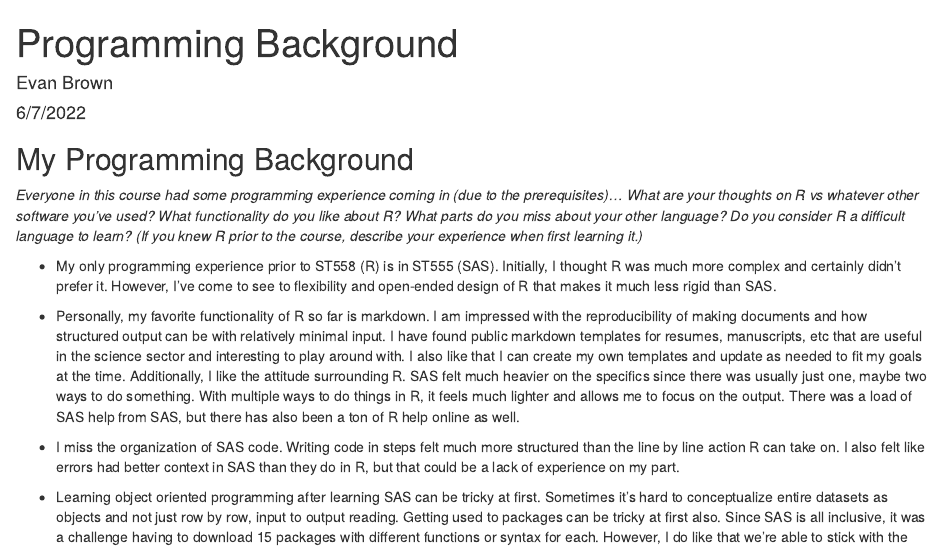
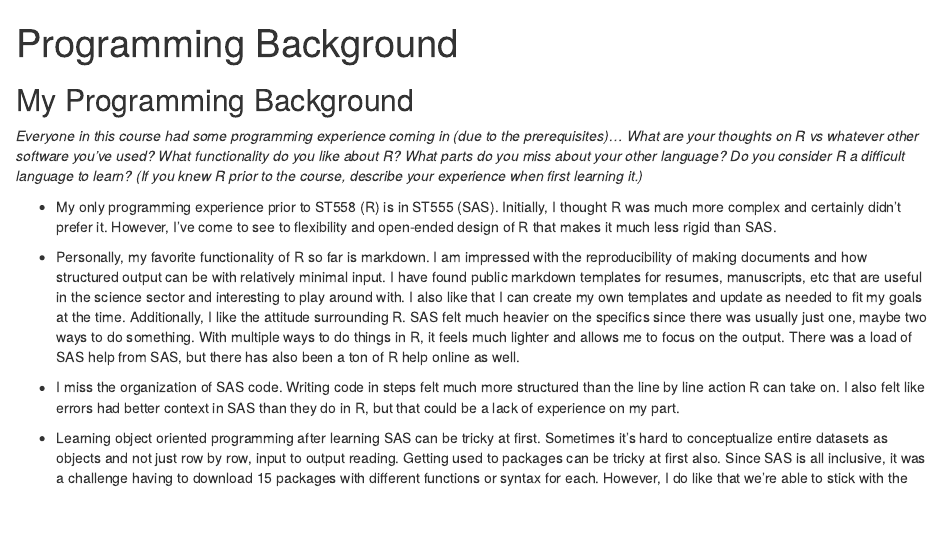
Before and after one commit to ecbrown7/ecbrown7.github.io, an R Markdown document (_Rmd/2022-06-07-evanbrown-second-blog-post.Rmd): the page in a window 1100 px wide, from its top. Rendered offline with R 4.5, knitr and Pandoc, with nearby package versions.

Commit message:
Second Blog Post for ST558.

````diff
--- a/_Rmd/2022-06-07-evanbrown-second-blog-post.Rmd
+++ b/_Rmd/2022-06-07-evanbrown-second-blog-post.Rmd
@@ -1,7 +1,5 @@
 ---
 title: "Programming Background"
-author: "Evan Brown"
-date: "6/7/2022"
 ---
 
 ```{r, echo = FALSE, eval = TRUE}
````
